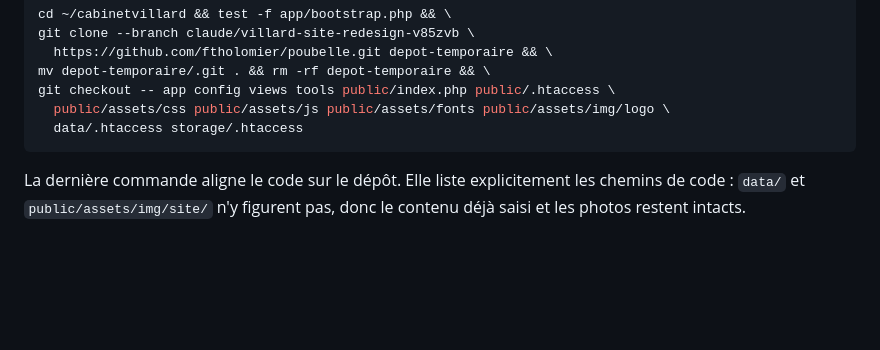
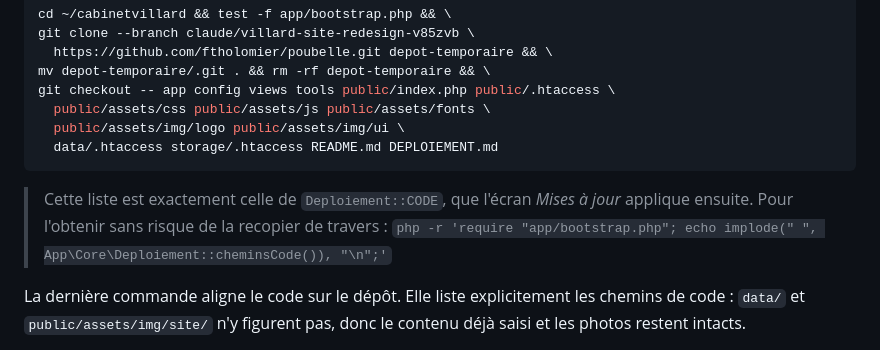
Before and after one commit to ftholomier/poubelle, a Markdown page: DEPLOIEMENT.md, the part around the change. Drawn GitHub-style; blank space fills up the shorter version.

Commit message:
Aligne la commande de greffe du guide sur Deploiement::CODE
Trois chemins manquaient à la liste écrite dans DEPLOIEMENT.md
(public/assets/img/ui, README.md, DEPLOIEMENT.md) : une greffe suivant le
guide laissait donc ces fichiers désalignés jusqu'à la première mise à jour
depuis le back-office. La commande qui produit la liste depuis le code est
donnée en regard, pour n'avoir plus à la recopier.

````diff
--- a/DEPLOIEMENT.md
+++ b/DEPLOIEMENT.md
@@ -611,9 +611,15 @@ git clone --branch claude/villard-site-redesign-v85zvb \
   https://github.com/ftholomier/poubelle.git depot-temporaire && \
 mv depot-temporaire/.git . && rm -rf depot-temporaire && \
 git checkout -- app config views tools public/index.php public/.htaccess \
-  public/assets/css public/assets/js public/assets/fonts public/assets/img/logo \
-  data/.htaccess storage/.htaccess
+  public/assets/css public/assets/js public/assets/fonts \
+  public/assets/img/logo public/assets/img/ui \
+  data/.htaccess storage/.htaccess README.md DEPLOIEMENT.md
 ```
+
+> Cette liste est exactement celle de `Deploiement::CODE`, que l'écran
+> *Mises à jour* applique ensuite. Pour l'obtenir sans risque de la recopier
+> de travers :
+> `php -r 'require "app/bootstrap.php"; echo implode(" ", App\Core\Deploiement::cheminsCode()), "\n";'`
 
 La dernière commande aligne le code sur le dépôt. Elle liste explicitement
 les chemins de code : `data/` et `public/assets/img/site/` n'y figurent pas,
````
